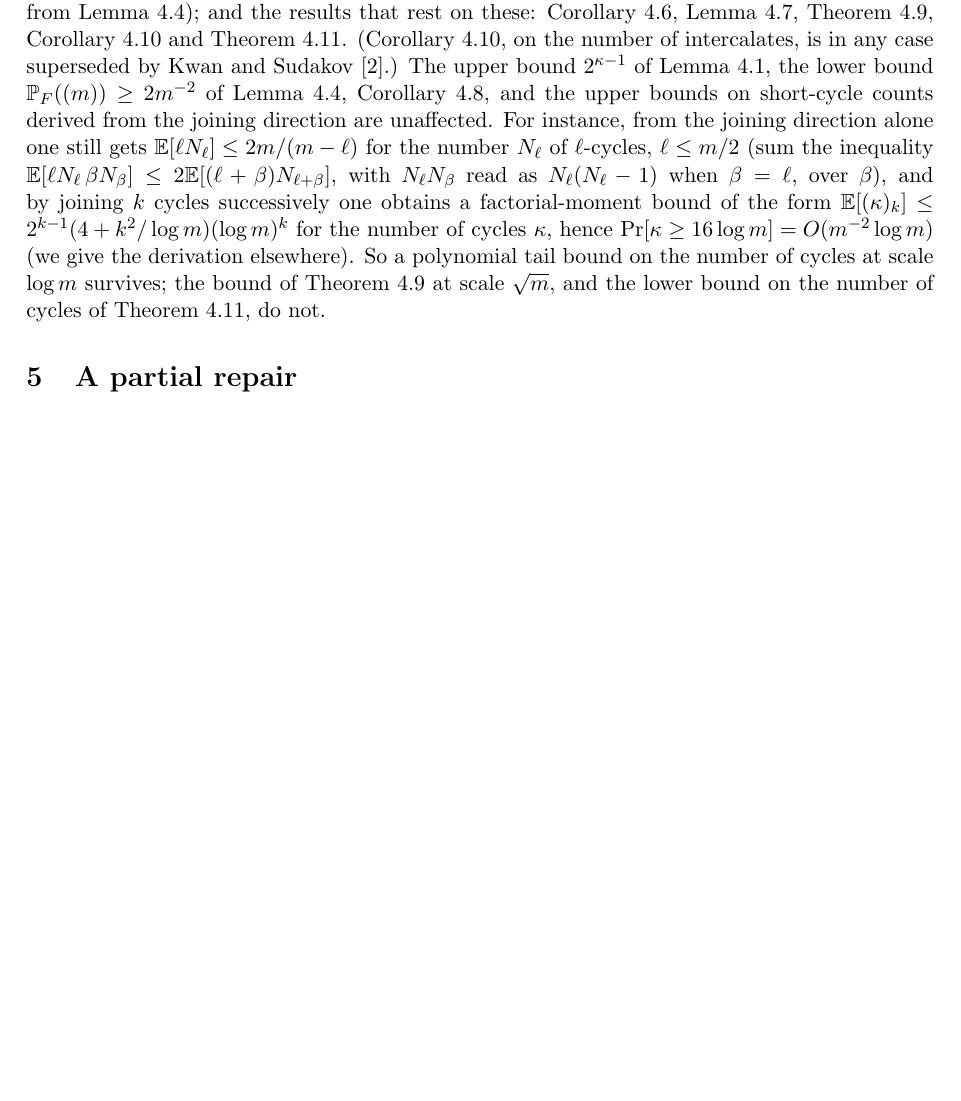
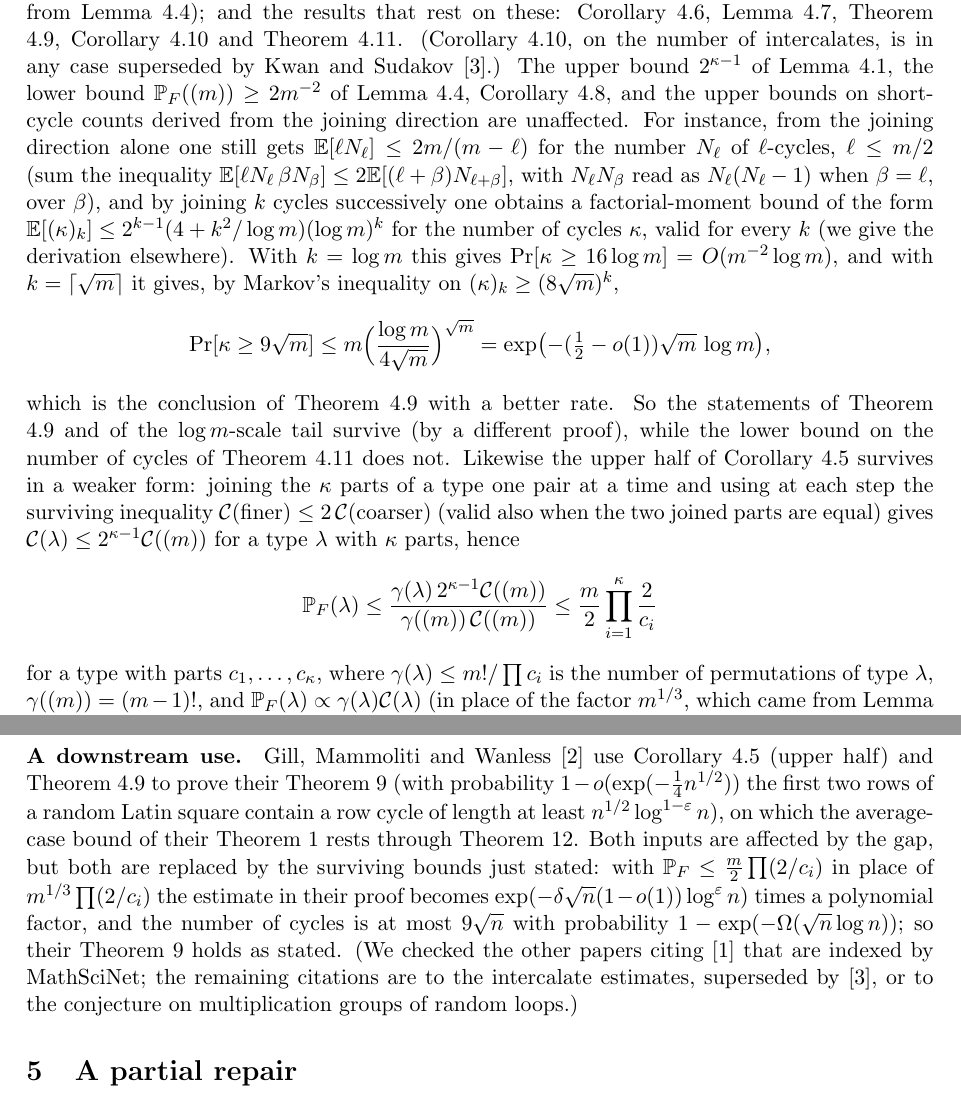
Before and after one commit to mkkinyon/cgw-conjecture, a LaTeX paper (paper/cgw_gap_note.tex): part of page 4 of 7 before the commit and two parts of pages 4 and 5 of 7 after it, the two joined at a grey line, cut so that both start at the same text, the shorter picture padded with empty space. Compiled offline with pdfLaTeX.

Commit message:
Gap note + paper rem:gap: statements of CGW Thm 4.9 and Cor 4.5 (upper half, with n/2) survive via the factorial-moment bound and the surviving half of Lemma 3.12; downstream use in Gill-Mammoliti-Wanless 2025 Thm 9 repaired; refereed
Co-Authored-By: Claude Fable 5.1 <noreply@anthropic.com>
Claude-Session: https://claude.ai/code/session_01CQqQRgww2SrSUzVrBSsHZ8

```diff
--- a/paper/cgw_gap_note.tex
+++ b/paper/cgw_gap_note.tex
@@ -263,11 +263,46 @@ with $N_\ell N_\beta$ read as $N_\ell(N_\ell-1)$ when $\beta=\ell$, over
 $\beta$), and by joining $k$ cycles successively one obtains a
 factorial-moment bound of the form
 $\E[(\kappa)_k]\le2^{k-1}(4+k^2/\log m)(\log m)^k$ for the number of
-cycles $\kappa$, hence $\Pr[\kappa\ge16\log m]=O(m^{-2}\log m)$ (we
-give the derivation elsewhere).  So a polynomial tail bound on the
-number of cycles at scale $\log m$ survives; the bound of Theorem 4.9
-at scale $\sqrt m$, and the lower bound on the number of cycles of
-Theorem 4.11, do not.
+cycles $\kappa$, valid for every $k$ (we give the derivation
+elsewhere).  With $k=\log m$ this gives $\Pr[\kappa\ge16\log m]=O(m^{-2}\log m)$,
+and with $k=\lceil\sqrt m\rceil$ it gives, by Markov's inequality on $(\kappa)_k\ge(8\sqrt m)^k$,
+\[
+\Pr[\kappa\ge9\sqrt m]\le m\Bigl(\frac{\log m}{4\sqrt m}\Bigr)^{\sqrt m}
+=\exp\bigl(-(\tfrac12-o(1))\sqrt m\,\log m\bigr),
+\]
+which is the conclusion of Theorem 4.9 with a better rate.  So the
+statements of Theorem 4.9 and of the $\log m$-scale tail survive (by a
+different proof), while the lower bound on the number of cycles of
+Theorem 4.11 does not.  Likewise the upper half of Corollary 4.5
+survives in a weaker form: joining the $\kappa$ parts of a type one
+pair at a time and using at each step the surviving inequality
+$\CC(\text{finer})\le2\,\CC(\text{coarser})$ (valid also when the two
+joined parts are equal) gives $\CC(\lambda)\le2^{\kappa-1}\CC((m))$ for a
+type $\lambda$ with $\kappa$ parts, hence
+\[
+\PP_F(\lambda)\le\frac{\gamma(\lambda)\,2^{\kappa-1}\CC((m))}{\gamma((m))\,\CC((m))}
+\le\frac{m}{2}\prod_{i=1}^{\kappa}\frac{2}{c_i}
+\]
+for a type with parts $c_1,\dots,c_\kappa$, where $\gamma(\lambda)\le m!/\prod c_i$
+is the number of permutations of type $\lambda$, $\gamma((m))=(m-1)!$, and
+$\PP_F(\lambda)\propto\gamma(\lambda)\CC(\lambda)$ (in place of the factor
+$m^{1/3}$, which came from Lemma 4.4).
+
+\paragraph{A downstream use.}  Gill, Mammoliti and Wanless
+\cite{GMW25} use Corollary 4.5 (upper half) and Theorem 4.9 to prove
+their Theorem~9 (with probability $1-o(\exp(-\tfrac14n^{1/2}))$ the first
+two rows of a random Latin square contain a row cycle of length at least
+$n^{1/2}\log^{1-\varepsilon}n$), on which the average-case bound of their
+Theorem~1 rests through Theorem~12.  Both inputs are affected by the
+gap, but both are replaced by the surviving bounds just stated: with
+$\PP_F\le\tfrac m2\prod(2/c_i)$ in place of $m^{1/3}\prod(2/c_i)$ the
+estimate in their proof becomes $\exp(-\delta\sqrt n(1-o(1))\log^\varepsilon n)$
+times a polynomial factor, and the number of cycles is at most
+$9\sqrt n$ with probability $1-\exp(-\Omega(\sqrt n\log n))$; so their
+Theorem~9 holds as stated.  (We checked the other papers citing
+\cite{CGW08} that are indexed by MathSciNet; the remaining citations
+are to the intercalate estimates, superseded by \cite{KS18}, or to the
+conjecture on multiplication groups of random loops.)
 
 \section{A partial repair}
 
```
Also changed, not shown: paper/weak_cgw_conditional.tex (+10 -2 lines), paper/cgw_gap_note.pdf, paper/weak_cgw_conditional.pdf, paper/cgw_gap_note.tex (2 more changed lines), 3 other files.
